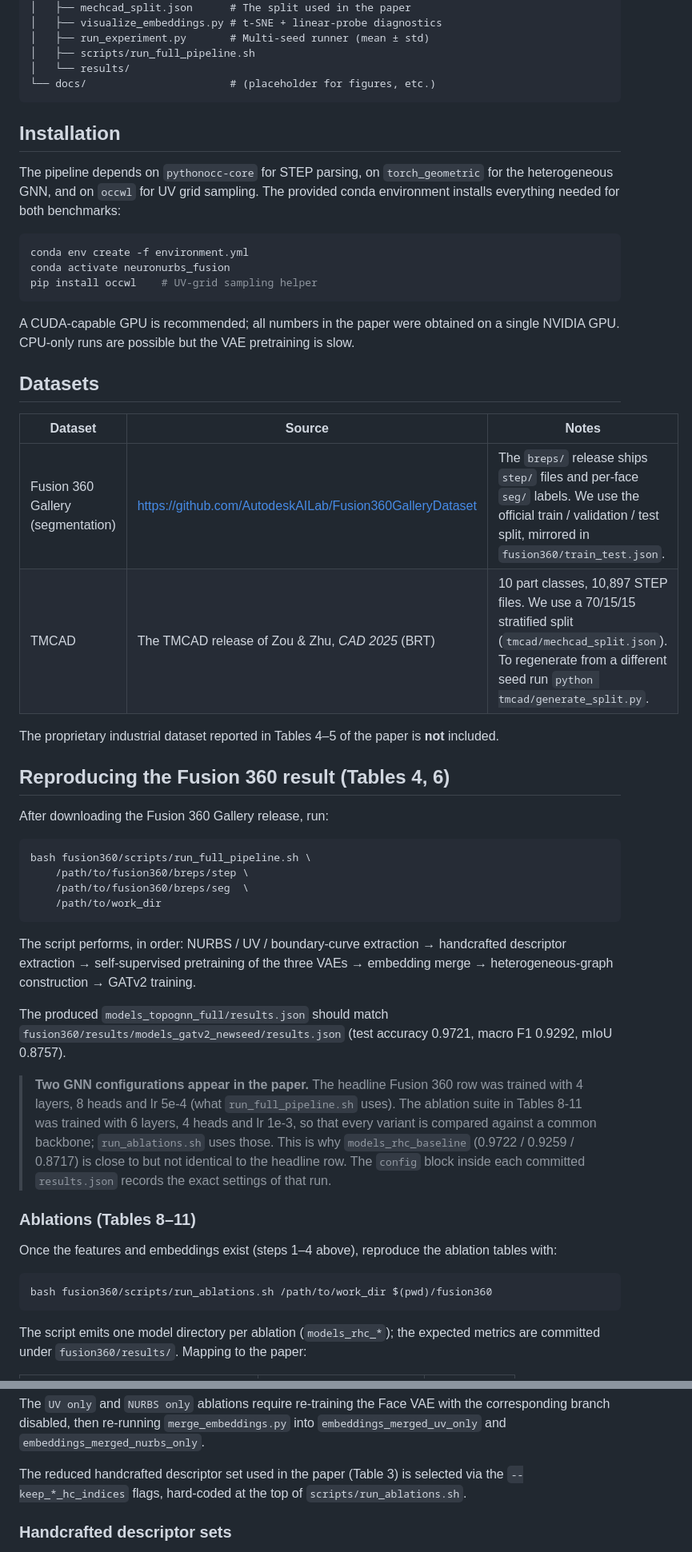
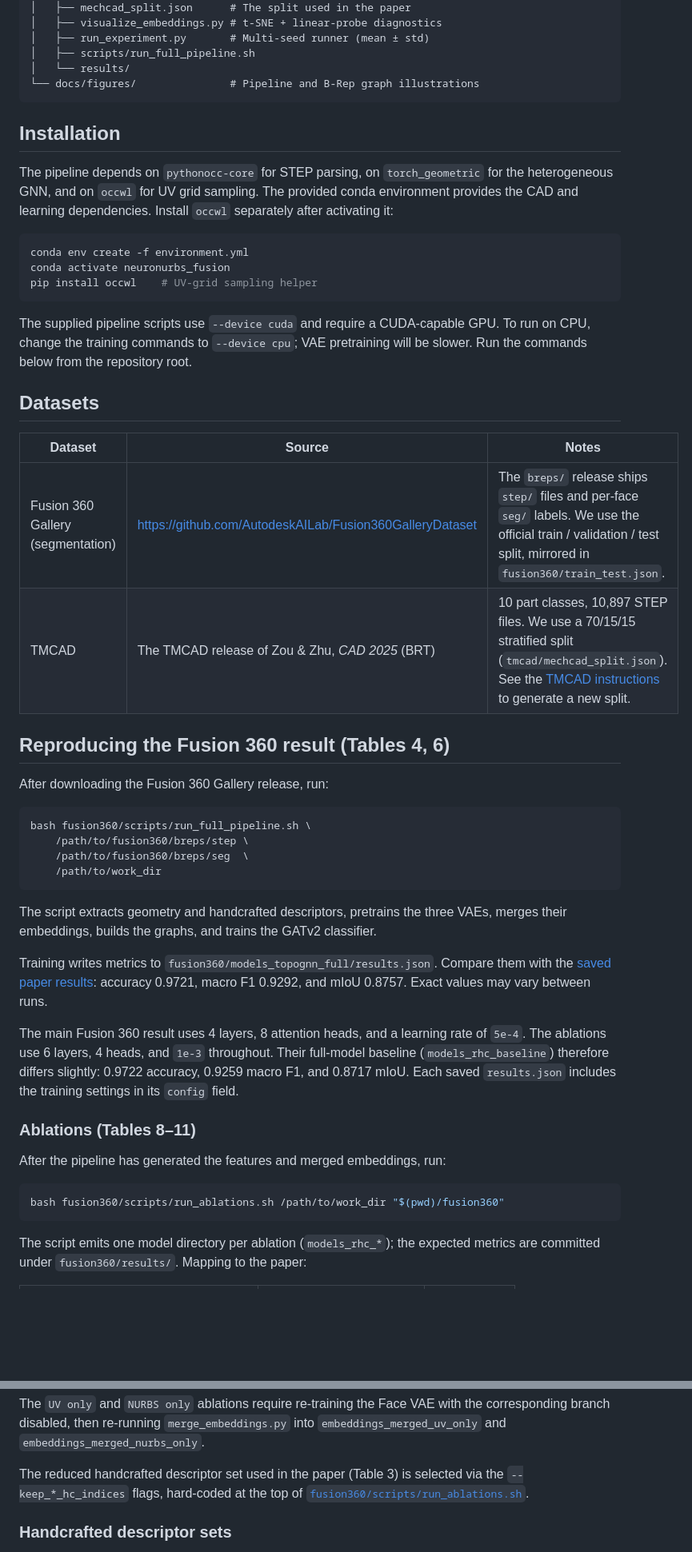
Before and after one commit to gkrisp98/TopoGNN, a Markdown page: README.md, 2 parts joined by grey strips. Shown at 80% size. Rendered like a GitHub page; blank space fills up the shorter version.

````diff
--- a/README.md
+++ b/README.md
@@ -47,14 +65,15 @@ TopoGNN/
 │   ├── run_experiment.py       # Multi-seed runner (mean ± std)
 │   ├── scripts/run_full_pipeline.sh
 │   └── results/
-└── docs/                       # (placeholder for figures, etc.)
+└── docs/figures/               # Pipeline and B-Rep graph illustrations
 ```
 
 ## Installation
 
 The pipeline depends on `pythonocc-core` for STEP parsing, on `torch_geometric`
 for the heterogeneous GNN, and on `occwl` for UV grid sampling. The provided
-conda environment installs everything needed for both benchmarks:
+conda environment provides the CAD and learning dependencies. Install `occwl`
+separately after activating it:
 
 ```bash
 conda env create -f environment.yml
@@ -62,18 +81,16 @@ conda activate neuronurbs_fusion
 pip install occwl    # UV-grid sampling helper
 ```
 
-A CUDA-capable GPU is recommended; all numbers in the paper were obtained on
-a single NVIDIA GPU. CPU-only runs are possible but the VAE pretraining is
-slow.
+The supplied pipeline scripts use `--device cuda` and require a CUDA-capable
+GPU. To run on CPU, change the training commands to `--device cpu`; VAE
+pretraining will be slower. Run the commands below from the repository root.
 
 ## Datasets
 
 | Dataset | Source | Notes |
 |---|---|---|
 | Fusion 360 Gallery (segmentation) | <https://github.com/AutodeskAILab/Fusion360GalleryDataset> | The `breps/` release ships `step/` files and per-face `seg/` labels. We use the official train / validation / test split, mirrored in `fusion360/train_test.json`. |
-| TMCAD | The TMCAD release of Zou & Zhu, *CAD 2025* (BRT) | 10 part classes, 10,897 STEP files. We use a 70/15/15 stratified split (`tmcad/mechcad_split.json`). To regenerate from a different seed run `python tmcad/generate_split.py`. |
-
-The proprietary industrial dataset reported in Tables 4–5 of the paper is **not** included.
+| TMCAD | The TMCAD release of Zou & Zhu, *CAD 2025* (BRT) | 10 part classes, 10,897 STEP files. We use a 70/15/15 stratified split (`tmcad/mechcad_split.json`). See the [TMCAD instructions](tmcad/README.md) to generate a new split. |
 
 ## Reproducing the Fusion 360 result (Tables 4, 6)
 
@@ -86,30 +103,25 @@ bash fusion360/scripts/run_full_pipeline.sh \
     /path/to/work_dir
 ```
 
-The script performs, in order: NURBS / UV / boundary-curve extraction →
-handcrafted descriptor extraction → self-supervised pretraining of the three
-VAEs → embedding merge → heterogeneous-graph construction → GATv2 training.
+The script extracts geometry and handcrafted descriptors, pretrains the three
+VAEs, merges their embeddings, builds the graphs, and trains the GATv2 classifier.
 
-The produced `models_topognn_full/results.json` should match
-`fusion360/results/models_gatv2_newseed/results.json` (test accuracy 0.9721,
-macro F1 0.9292, mIoU 0.8757).
+Training writes metrics to `fusion360/models_topognn_full/results.json`.
+Compare them with the [saved paper results](fusion360/results/models_gatv2_newseed/results.json):
+accuracy 0.9721, macro F1 0.9292, and mIoU 0.8757. Exact values may vary between runs.
 
-> **Two GNN configurations appear in the paper.** The headline Fusion 360 row
-> was trained with 4 layers, 8 heads and lr 5e-4 (what `run_full_pipeline.sh`
-> uses). The ablation suite in Tables 8-11 was trained with 6 layers, 4 heads
-> and lr 1e-3, so that every variant is compared against a common backbone;
-> `run_ablations.sh` uses those. This is why `models_rhc_baseline` (0.9722 /
-> 0.9259 / 0.8717) is close to but not identical to the headline row. The
-> `config` block inside each committed `results.json` records the exact
-> settings of that run.
+The main Fusion 360 result uses 4 layers, 8 attention heads, and a learning
+rate of `5e-4`. The ablations use 6 layers, 4 heads, and `1e-3` throughout.
+Their full-model baseline (`models_rhc_baseline`) therefore differs slightly:
+0.9722 accuracy, 0.9259 macro F1, and 0.8717 mIoU. Each saved `results.json`
+includes the training settings in its `config` field.
 
 ### Ablations (Tables 8–11)
 
-Once the features and embeddings exist (steps 1–4 above), reproduce the
-ablation tables with:
+After the pipeline has generated the features and merged embeddings, run:
 
 ```bash
-bash fusion360/scripts/run_ablations.sh /path/to/work_dir $(pwd)/fusion360
+bash fusion360/scripts/run_ablations.sh /path/to/work_dir "$(pwd)/fusion360"
 ```
 
 The script emits one model directory per ablation (`models_rhc_*`); the
@@ -136,7 +148,7 @@ with the corresponding branch disabled, then re-running
 
 The reduced handcrafted descriptor set used in the paper (Table 3) is
 selected via the `--keep_*_hc_indices` flags, hard-coded at the top of
-`scripts/run_ablations.sh`.
+[`fusion360/scripts/run_ablations.sh`](fusion360/scripts/run_ablations.sh).
 
 ### Handcrafted descriptor sets
 
````
Also changed, not shown: other parts of README.md (+38 -13 lines), docs/figures/brep-graph.png (added), docs/figures/pipeline.png (added).
